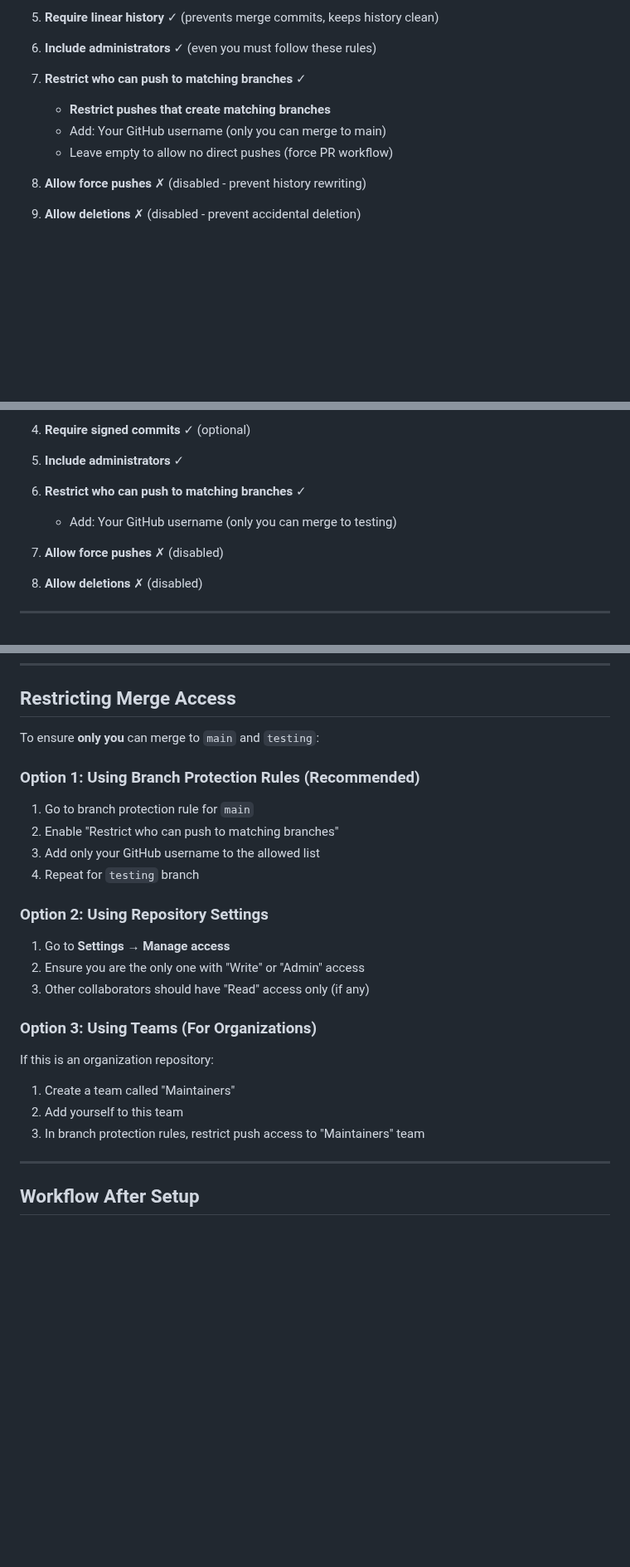
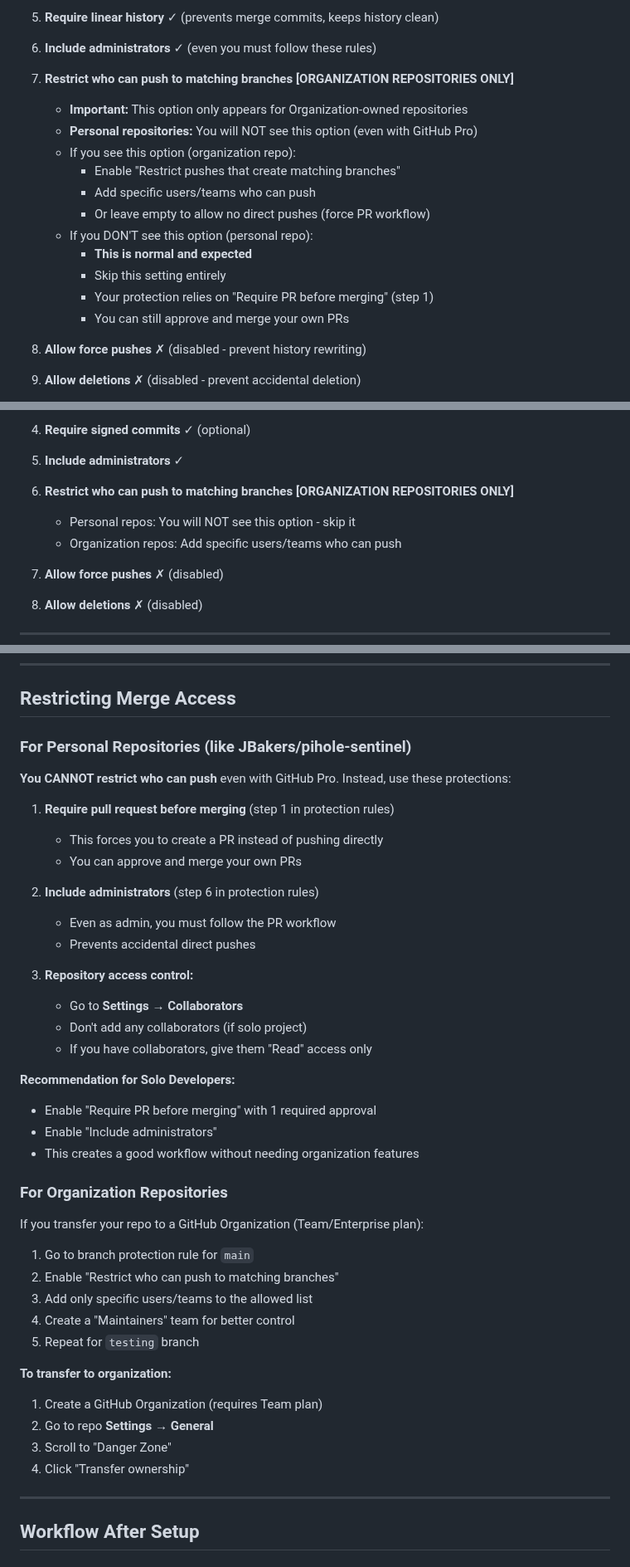
Before and after one commit to JBakers/pihole-sentinel, a Markdown page: .github/BRANCH_PROTECTION.md, 3 parts joined by grey strips. Shown at 83% size. GitHub-like rendering; blank space fills up the shorter version.

```diff
--- a/.github/BRANCH_PROTECTION.md
+++ b/.github/BRANCH_PROTECTION.md
@@ -58,10 +82,18 @@ To maintain code quality and prevent accidental changes, we protect the followin
 
 6. **Include administrators** ✓ (even you must follow these rules)
 
-7. **Restrict who can push to matching branches** ✓
-   - **Restrict pushes that create matching branches**
-   - Add: Your GitHub username (only you can merge to main)
-   - Leave empty to allow no direct pushes (force PR workflow)
+7. **Restrict who can push to matching branches** **[ORGANIZATION REPOSITORIES ONLY]**
+   - **Important:** This option only appears for Organization-owned repositories
+   - **Personal repositories:** You will NOT see this option (even with GitHub Pro)
+   - If you see this option (organization repo):
+     - Enable "Restrict pushes that create matching branches"
+     - Add specific users/teams who can push
+     - Or leave empty to allow no direct pushes (force PR workflow)
+   - If you DON'T see this option (personal repo):
+     - **This is normal and expected**
+     - Skip this setting entirely
+     - Your protection relies on "Require PR before merging" (step 1)
+     - You can still approve and merge your own PRs
 
 8. **Allow force pushes** ✗ (disabled - prevent history rewriting)
 
@@ -98,8 +130,9 @@ To maintain code quality and prevent accidental changes, we protect the followin
 
 5. **Include administrators** ✓
 
-6. **Restrict who can push to matching branches** ✓
-   - Add: Your GitHub username (only you can merge to testing)
+6. **Restrict who can push to matching branches** **[ORGANIZATION REPOSITORIES ONLY]**
+   - Personal repos: You will NOT see this option - skip it
+   - Organization repos: Add specific users/teams who can push
 
 7. **Allow force pushes** ✗ (disabled)
 
@@ -154,28 +187,43 @@ This automatically requests your review on all pull requests.
 
 ## Restricting Merge Access
 
-To ensure **only you** can merge to `main` and `testing`:
+### For Personal Repositories (like JBakers/pihole-sentinel)
 
-### Option 1: Using Branch Protection Rules (Recommended)
+**You CANNOT restrict who can push** even with GitHub Pro. Instead, use these protections:
+
+1. **Require pull request before merging** (step 1 in protection rules)
+   - This forces you to create a PR instead of pushing directly
+   - You can approve and merge your own PRs
+
+2. **Include administrators** (step 6 in protection rules)
+   - Even as admin, you must follow the PR workflow
+   - Prevents accidental direct pushes
+
+3. **Repository access control:**
+   - Go to **Settings** → **Collaborators**
+   - Don't add any collaborators (if solo project)
+   - If you have collaborators, give them "Read" access only
+
+**Recommendation for Solo Developers:**
+- Enable "Require PR before merging" with 1 required approval
+- Enable "Include administrators"
+- This creates a good workflow without needing organization features
+
+### For Organization Repositories
+
+If you transfer your repo to a GitHub Organization (Team/Enterprise plan):
 
 1. Go to branch protection rule for `main`
 2. Enable "Restrict who can push to matching branches"
-3. Add only your GitHub username to the allowed list
-4. Repeat for `testing` branch
+3. Add only specific users/teams to the allowed list
+4. Create a "Maintainers" team for better control
+5. Repeat for `testing` branch
 
-### Option 2: Using Repository Settings
-
-1. Go to **Settings** → **Manage access**
-2. Ensure you are the only one with "Write" or "Admin" access
-3. Other collaborators should have "Read" access only (if any)
-
-### Option 3: Using Teams (For Organizations)
-
-If this is an organization repository:
-
-1. Create a team called "Maintainers"
-2. Add yourself to this team
-3. In branch protection rules, restrict push access to "Maintainers" team
+**To transfer to organization:**
+1. Create a GitHub Organization (requires Team plan)
+2. Go to repo **Settings** → **General**
+3. Scroll to "Danger Zone"
+4. Click "Transfer ownership"
 
 ---
 
```
Also changed, not shown: other parts of .github/BRANCH_PROTECTION.md (+66 -3 lines).
